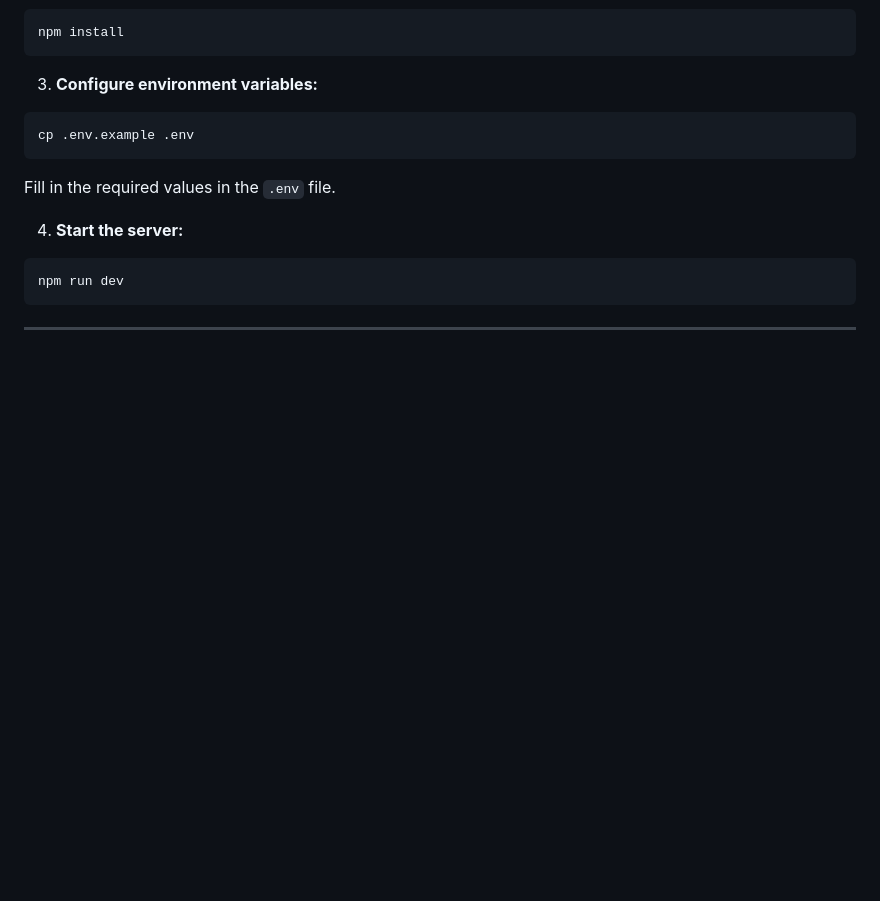
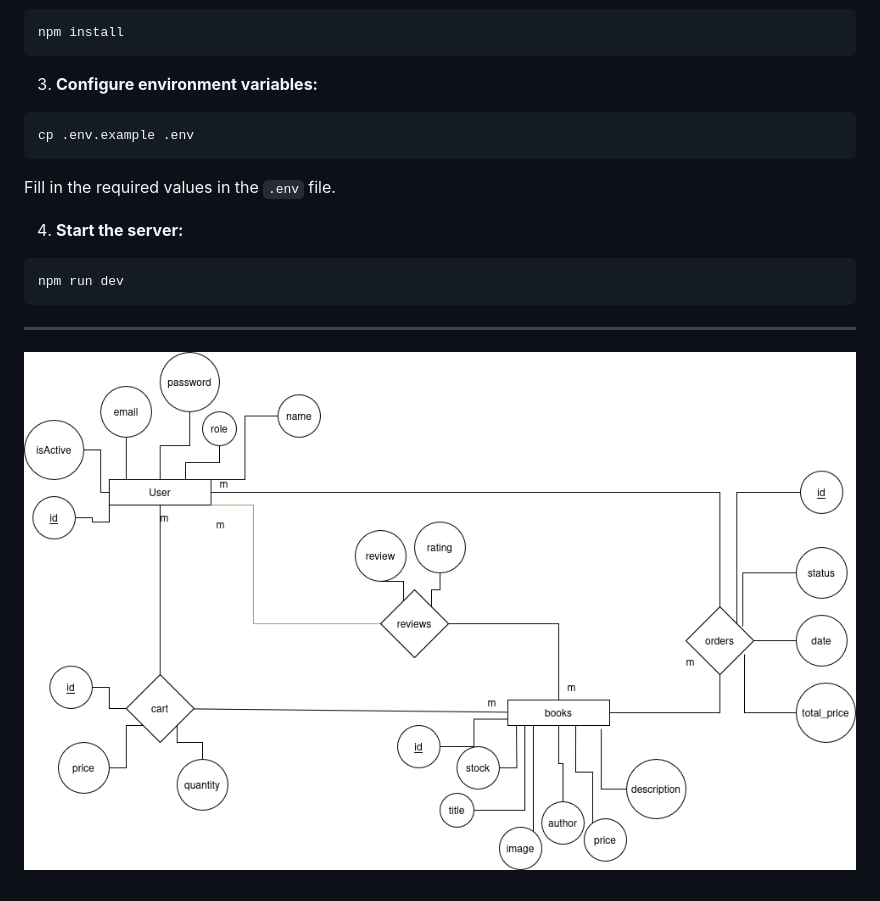
Before and after one commit to DanielFarag/bookstore, a Markdown page: README.md, the part around the change. Rendered like a GitHub page; pictures changed too: erd.png (added); blank space fills up the shorter version.

````diff
--- a/README.md
+++ b/README.md
@@ -77,3 +77,5 @@ npm run dev
 ```
 
 ---
+
+![ERD](./erd.png)
````
Also changed, not shown: 1 other file.
